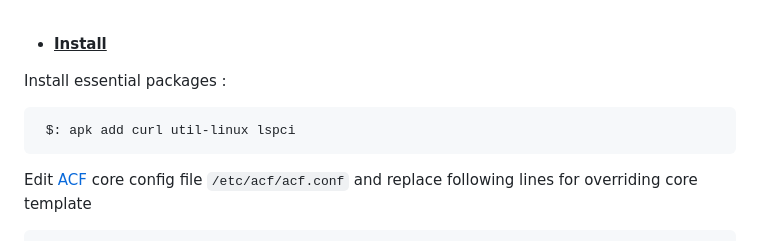
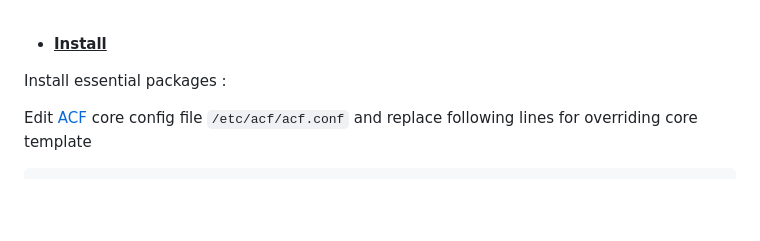
Before and after one commit to trinity-labs/official, a Markdown page: README.md, the part around the change. Drawn GitHub-style; blank space fills up the shorter version.

````diff
--- a/README.md
+++ b/README.md
@@ -113,10 +113,6 @@ When a module is in prod, it's pushed here!
 
 Install essential packages :
 
-```bash
- $: apk add curl util-linux lspci
-```
-
 Edit [ACF](https://wiki.alpinelinux.org/wiki/Alpine_Configuration_Framework_Design#ACF_Layout) core config file `/etc/acf/acf.conf` and replace following lines for overriding core template
 
   ```bash
````
